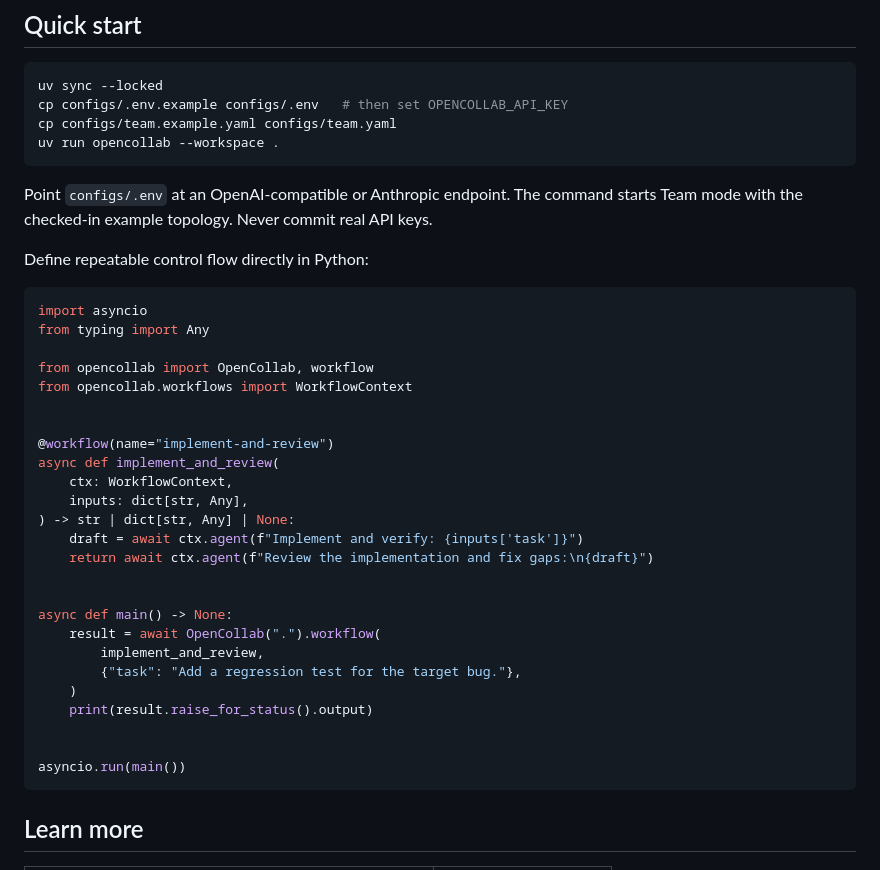
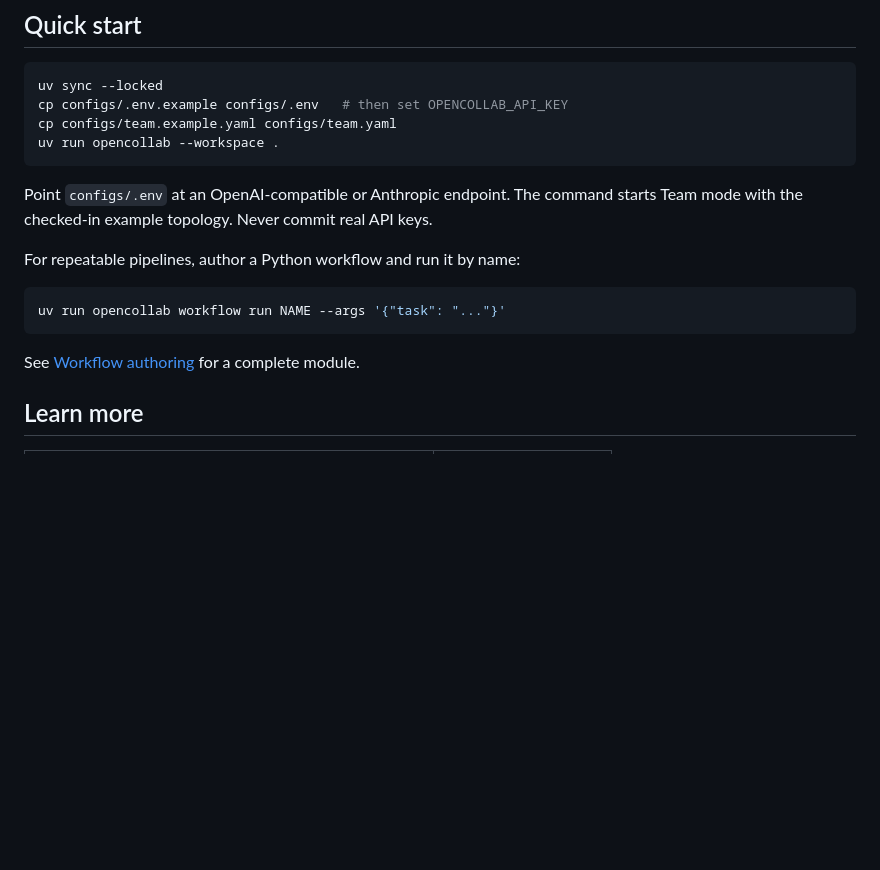
Before and after one commit to Louis-zxLiu/OpenCollab, a Markdown page: README.md, the part around the change. Drawn GitHub-style; blank space fills up the shorter version.

````diff
--- a/README.md
+++ b/README.md
@@ -57,35 +57,14 @@ Point `configs/.env` at an OpenAI-compatible or Anthropic endpoint. The command
 starts Team mode with the checked-in example topology. Never commit real API
 keys.
 
-Define repeatable control flow directly in Python:
+For repeatable pipelines, author a Python workflow and run it by name:
 
-```python
-import asyncio
-from typing import Any
+```bash
+uv run opencollab workflow run NAME --args '{"task": "..."}'
+```
 
-from opencollab import OpenCollab, workflow
-from opencollab.workflows import WorkflowContext
-
-
-@workflow(name="implement-and-review")
-async def implement_and_review(
-    ctx: WorkflowContext,
-    inputs: dict[str, Any],
-) -> str | dict[str, Any] | None:
-    draft = await ctx.agent(f"Implement and verify: {inputs['task']}")
-    return await ctx.agent(f"Review the implementation and fix gaps:\n{draft}")
-
-
-async def main() -> None:
-    result = await OpenCollab(".").workflow(
-        implement_and_review,
-        {"task": "Add a regression test for the target bug."},
-    )
-    print(result.raise_for_status().output)
-
-
-asyncio.run(main())
-```
+See [Workflow authoring](https://github.com/RISE-X-Lab/OpenCollab/blob/main/opencollab/README.md#workflow-authoring)
+for a complete module.
 
 ## Learn more
 
````
Also changed, not shown: opencollab/README.md (+33 -0 lines).
